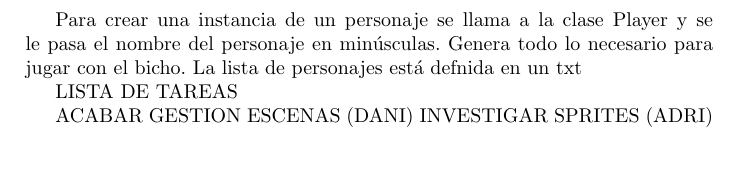
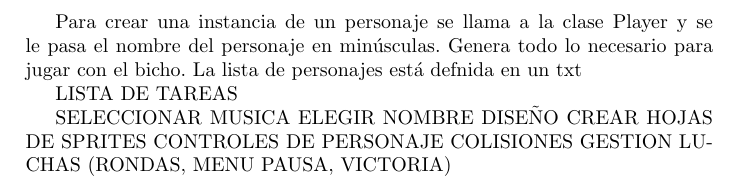
Before and after one commit to Patataman/NombrePendienteDeAprobacion, a LaTeX document (palabraMaldita.tex): part of page 3 of 3 before the commit and part of page 4 of 4 after it, cut so that both start at the same text. Compiled offline with pdfLaTeX.

Commit message:
Update palabraMaldita.tex

```diff
--- a/palabraMaldita.tex
+++ b/palabraMaldita.tex
@@ -141,7 +141,12 @@ La lista de personajes está defnida en un txt
 
 LISTA DE TAREAS
 
-ACABAR GESTION ESCENAS (DANI)
-INVESTIGAR SPRITES (ADRI)
+SELECCIONAR MUSICA
+ELEGIR NOMBRE
+DISEÑO
+CREAR HOJAS DE SPRITES
+CONTROLES DE PERSONAJE
+COLISIONES
+GESTION LUCHAS (RONDAS, MENU PAUSA, VICTORIA)
 
 \end{document}
```
